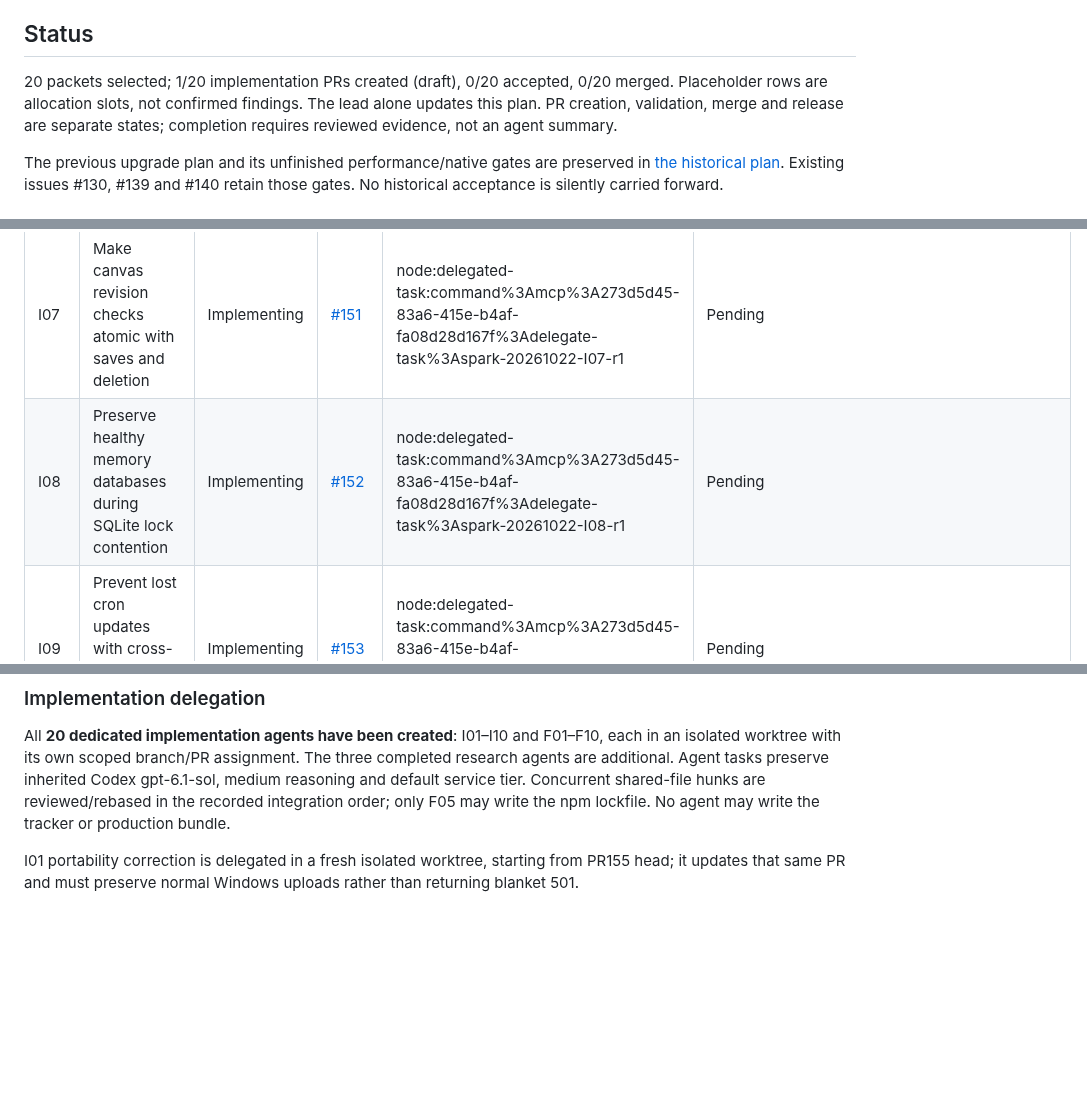
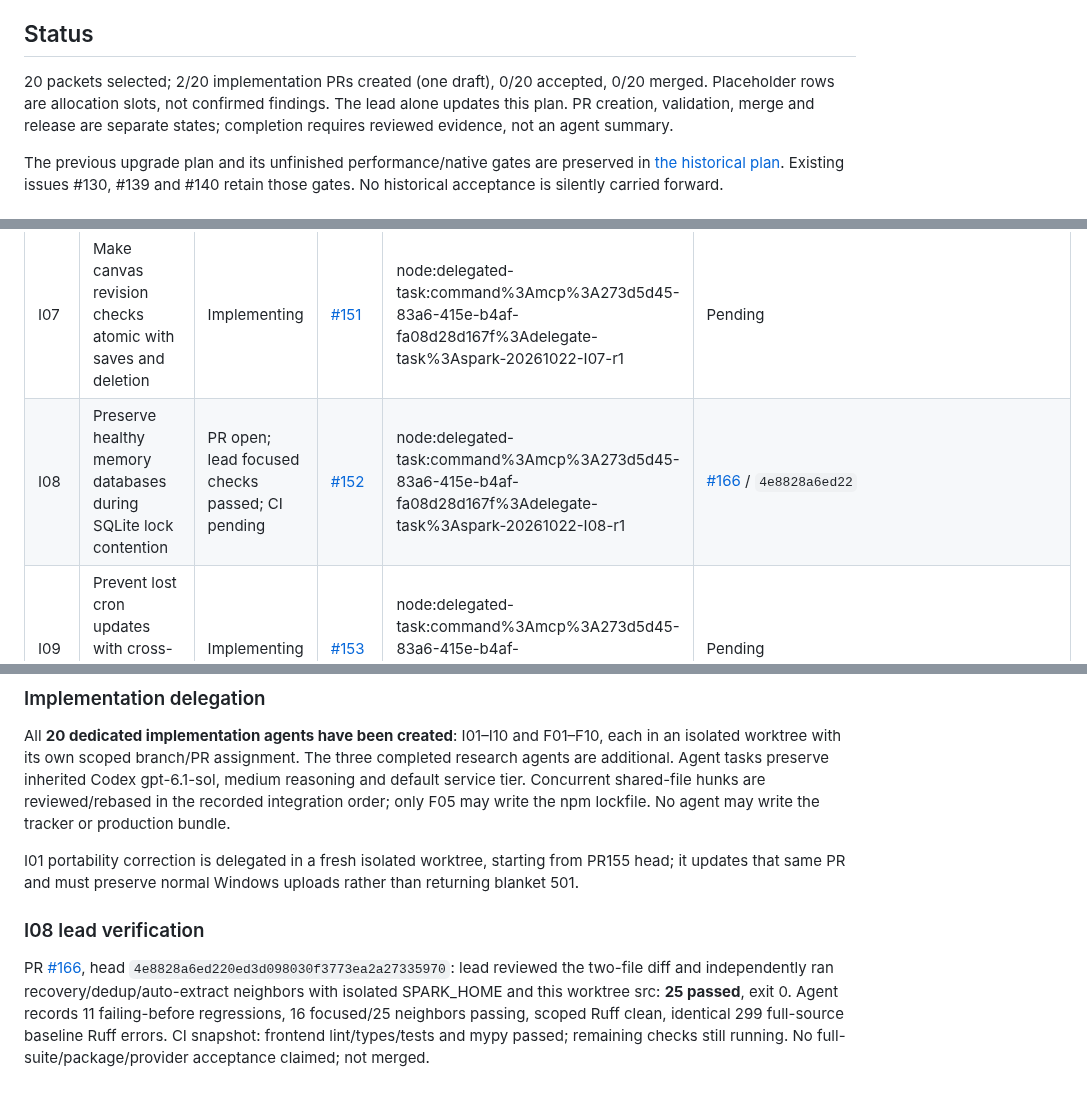
Before and after one commit to automatedigital/spark, a Markdown page: PLAN.md, 3 parts joined by grey strips. Drawn GitHub-style; blank space fills up the shorter version.

Commit message:
docs: record memory recovery PR and independent lead verification

```diff
--- a/PLAN.md
+++ b/PLAN.md
@@ -6,7 +6,7 @@ Deliver ten independently scoped defect fixes and ten useful features, each impl
 
 ## Status
 
-20 packets selected; 1/20 implementation PRs created (draft), 0/20 accepted, 0/20 merged. Placeholder rows are allocation slots, not confirmed findings. The lead alone updates this plan. PR creation, validation, merge and release are separate states; completion requires reviewed evidence, not an agent summary.
+20 packets selected; 2/20 implementation PRs created (one draft), 0/20 accepted, 0/20 merged. Placeholder rows are allocation slots, not confirmed findings. The lead alone updates this plan. PR creation, validation, merge and release are separate states; completion requires reviewed evidence, not an agent summary.
 
 The previous upgrade plan and its unfinished performance/native gates are preserved in [the historical plan](docs/plans/app-upgrade-2026-10-15.md). Existing issues #130, #139 and #140 retain those gates. No historical acceptance is silently carried forward.
 
@@ -30,7 +30,7 @@ The previous upgrade plan and its unfinished performance/native gates are preser
 | I05 | Preserve exact Unicode and quoted paths in Git Changes | Implementing | [#149](https://github.com/automatedigital/spark/issues/149) | node:delegated-task:command%3Amcp%3A273d5d45-83a6-415e-b4af-fa08d28d167f%3Adelegate-task%3Aspark-20261022-I05-r1 | Pending |
 | I06 | List nested untracked files and reject directory discard | Implementing | [#150](https://github.com/automatedigital/spark/issues/150) | node:delegated-task:command%3Amcp%3A273d5d45-83a6-415e-b4af-fa08d28d167f%3Adelegate-task%3Aspark-20261022-I06-r1 | Pending |
 | I07 | Make canvas revision checks atomic with saves and deletion | Implementing | [#151](https://github.com/automatedigital/spark/issues/151) | node:delegated-task:command%3Amcp%3A273d5d45-83a6-415e-b4af-fa08d28d167f%3Adelegate-task%3Aspark-20261022-I07-r1 | Pending |
-| I08 | Preserve healthy memory databases during SQLite lock contention | Implementing | [#152](https://github.com/automatedigital/spark/issues/152) | node:delegated-task:command%3Amcp%3A273d5d45-83a6-415e-b4af-fa08d28d167f%3Adelegate-task%3Aspark-20261022-I08-r1 | Pending |
+| I08 | Preserve healthy memory databases during SQLite lock contention | PR open; lead focused checks passed; CI pending | [#152](https://github.com/automatedigital/spark/issues/152) | node:delegated-task:command%3Amcp%3A273d5d45-83a6-415e-b4af-fa08d28d167f%3Adelegate-task%3Aspark-20261022-I08-r1 | [#166](https://github.com/automatedigital/spark/pull/166) / `4e8828a6ed22` |
 | I09 | Prevent lost cron updates with cross-process mutation locking | Implementing | [#153](https://github.com/automatedigital/spark/issues/153) | node:delegated-task:command%3Amcp%3A273d5d45-83a6-415e-b4af-fa08d28d167f%3Adelegate-task%3Aspark-20261022-I09-r1 | Pending |
 | I10 | Preserve file permissions during atomic file and skill edits | Implementing | [#154](https://github.com/automatedigital/spark/issues/154) | node:delegated-task:command%3Amcp%3A273d5d45-83a6-415e-b4af-fa08d28d167f%3Adelegate-task%3Aspark-20261022-I10-r1 | Pending |
 | F01 | Recall sent prompts from composer history | Implementing | [#156](https://github.com/automatedigital/spark/issues/156) | node:delegated-task:command%3Amcp%3A273d5d45-83a6-415e-b4af-fa08d28d167f%3Adelegate-task%3Aspark-20261022-F01-r1 | Pending |
@@ -107,3 +107,7 @@ PR #155 at `4ab637f8087e683a0c5ce9afcc2db2ac4ffb33b0`: 25 focused and 69 combine
 All **20 dedicated implementation agents have been created**: I01–I10 and F01–F10, each in an isolated worktree with its own scoped branch/PR assignment. The three completed research agents are additional. Agent tasks preserve inherited Codex gpt-6.1-sol, medium reasoning and default service tier. Concurrent shared-file hunks are reviewed/rebased in the recorded integration order; only F05 may write the npm lockfile. No agent may write the tracker or production bundle.
 
 I01 portability correction is delegated in a fresh isolated worktree, starting from PR155 head; it updates that same PR and must preserve normal Windows uploads rather than returning blanket 501.
+
+### I08 lead verification
+
+PR [#166](https://github.com/automatedigital/spark/pull/166), head `4e8828a6ed220ed3d098030f3773ea2a27335970`: lead reviewed the two-file diff and independently ran recovery/dedup/auto-extract neighbors with isolated SPARK_HOME and this worktree src: **25 passed**, exit 0. Agent records 11 failing-before regressions, 16 focused/25 neighbors passing, scoped Ruff clean, identical 299 full-source baseline Ruff errors. CI snapshot: frontend lint/types/tests and mypy passed; remaining checks still running. No full-suite/package/provider acceptance claimed; not merged.
```
Also changed, not shown: docs/reviews/I08-memory-recovery-result.md (added, +46 -0 lines).
